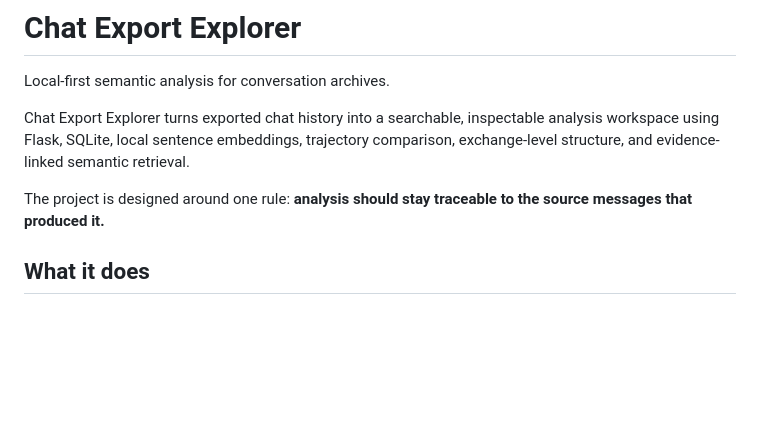
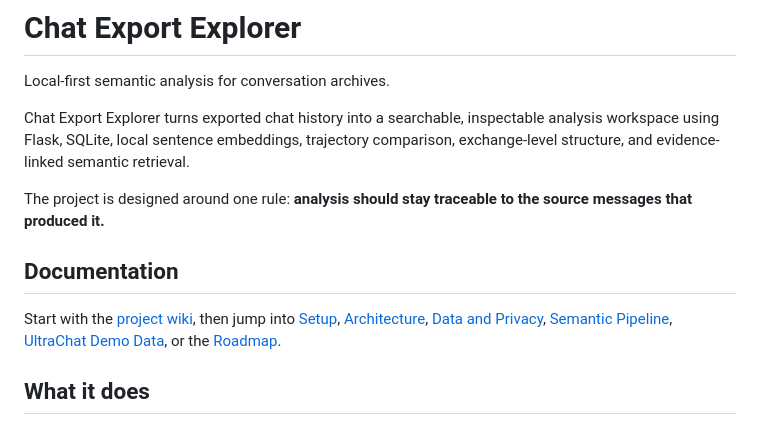
Before and after one commit to icefairy887/chat-export-explorer, a Markdown page: README.md, the part around the change. Drawn GitHub-style; blank space fills up the shorter version.

Commit message:
Link project wiki from README

```diff
--- a/README.md
+++ b/README.md
@@ -5,6 +5,10 @@ Local-first semantic analysis for conversation archives.
 Chat Export Explorer turns exported chat history into a searchable, inspectable analysis workspace using Flask, SQLite, local sentence embeddings, trajectory comparison, exchange-level structure, and evidence-linked semantic retrieval.
 
 The project is designed around one rule: **analysis should stay traceable to the source messages that produced it.**
+
+## Documentation
+
+Start with the [project wiki](docs/wiki/Home.md), then jump into [Setup](docs/wiki/Setup.md), [Architecture](docs/wiki/Architecture.md), [Data and Privacy](docs/wiki/Data-and-Privacy.md), [Semantic Pipeline](docs/wiki/Semantic-Pipeline.md), [UltraChat Demo Data](docs/wiki/UltraChat-Demo-Data.md), or the [Roadmap](docs/wiki/Roadmap.md).
 
 ## What it does
 
```
